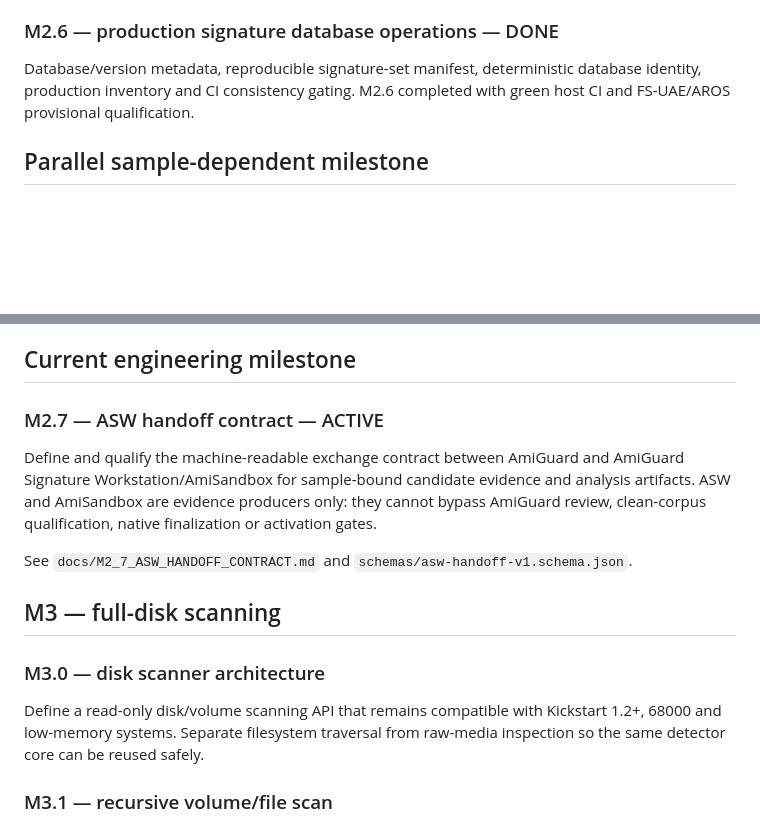
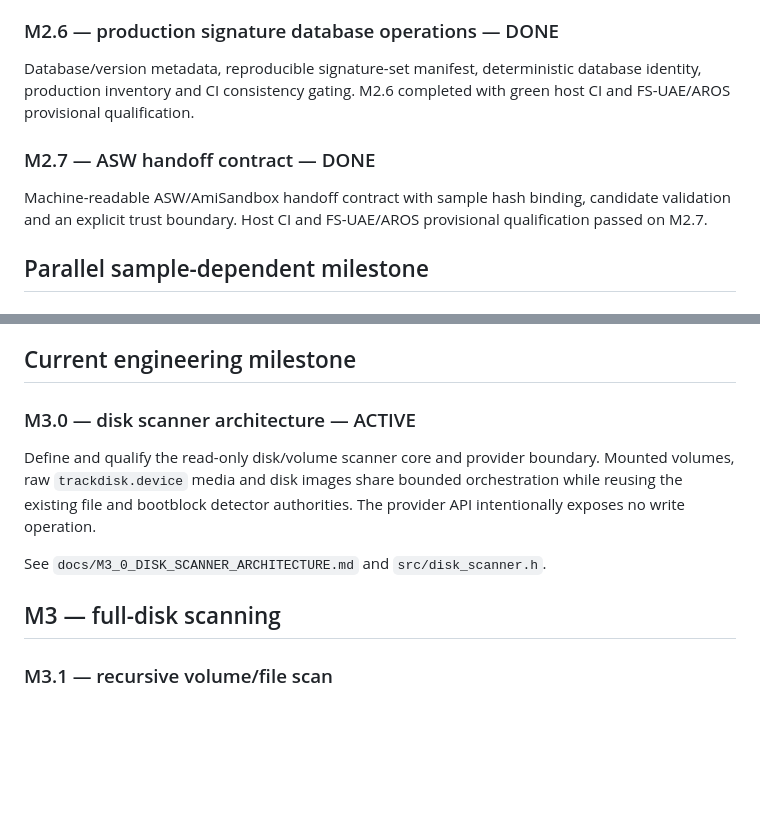
Before and after one commit to Ploos-AS/AmiGuard, a Markdown page: ROADMAP.md, 2 parts joined by grey strips. Drawn GitHub-style; blank space fills up the shorter version.

Commit message:
roadmap: advance active work to M3.0

```diff
--- a/ROADMAP.md
+++ b/ROADMAP.md
@@ -28,6 +28,10 @@ HUNK parsing, bounded file intake, file-signature framework, safe-test lifecycle
 
 Database/version metadata, reproducible signature-set manifest, deterministic database identity, production inventory and CI consistency gating. M2.6 completed with green host CI and FS-UAE/AROS provisional qualification.
 
+### M2.7 — ASW handoff contract — DONE
+
+Machine-readable ASW/AmiSandbox handoff contract with sample hash binding, candidate validation and an explicit trust boundary. Host CI and FS-UAE/AROS provisional qualification passed on M2.7.
+
 ## Parallel sample-dependent milestone
 
 ### M2.5 — first production malware signature — WAITING FOR AUTHENTIC SAMPLE
@@ -36,17 +40,13 @@ Use an authentic, lawfully obtained research sample to exercise the complete pip
 
 ## Current engineering milestone
 
-### M2.7 — ASW handoff contract — ACTIVE
+### M3.0 — disk scanner architecture — ACTIVE
 
-Define and qualify the machine-readable exchange contract between AmiGuard and AmiGuard Signature Workstation/AmiSandbox for sample-bound candidate evidence and analysis artifacts. ASW and AmiSandbox are evidence producers only: they cannot bypass AmiGuard review, clean-corpus qualification, native finalization or activation gates.
+Define and qualify the read-only disk/volume scanner core and provider boundary. Mounted volumes, raw `trackdisk.device` media and disk images share bounded orchestration while reusing the existing file and bootblock detector authorities. The provider API intentionally exposes no write operation.
 
-See `docs/M2_7_ASW_HANDOFF_CONTRACT.md` and `schemas/asw-handoff-v1.schema.json`.
+See `docs/M3_0_DISK_SCANNER_ARCHITECTURE.md` and `src/disk_scanner.h`.
 
 ## M3 — full-disk scanning
-
-### M3.0 — disk scanner architecture
-
-Define a read-only disk/volume scanning API that remains compatible with Kickstart 1.2+, 68000 and low-memory systems. Separate filesystem traversal from raw-media inspection so the same detector core can be reused safely.
 
 ### M3.1 — recursive volume/file scan
 
```
